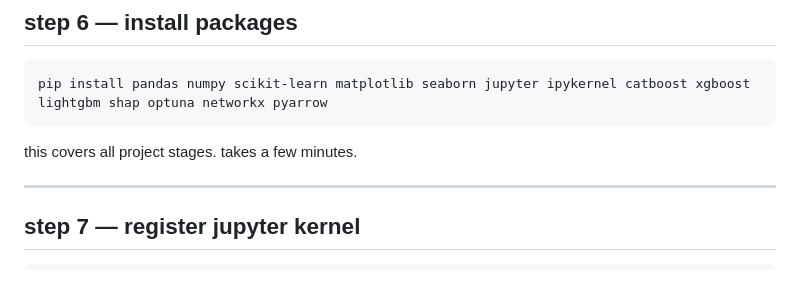
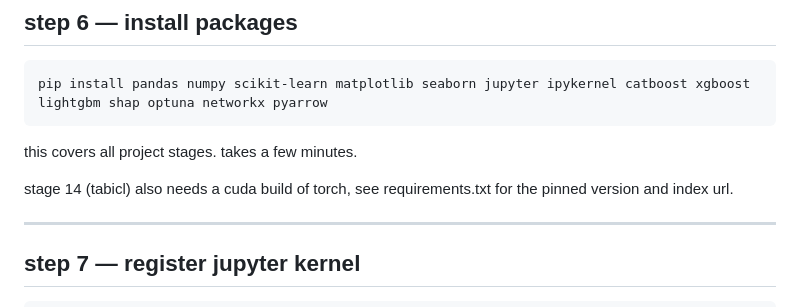
Before and after one commit to TimFlocke/fraud_model, a Markdown page: SETUP.md, the part around the change. Drawn GitHub-style; blank space fills up the shorter version.

````diff
--- a/SETUP.md
+++ b/SETUP.md
@@ -95,6 +95,8 @@ pip install pandas numpy scikit-learn matplotlib seaborn jupyter ipykernel catbo
 ```
 
 this covers all project stages. takes a few minutes.
+
+stage 14 (tabicl) also needs a cuda build of torch, see requirements.txt for the pinned version and index url.
 
 ---
 
````
Also changed, not shown: README.md (+19 -0 lines), STATUS.md (+4 -1 lines), docs/tfm_optimization.md (added, +79 -0 lines), assets/tfm_pr_auc_vs_cost.png (added), assets/tfm_recall_vs_alert.png (added), 6 other files.
